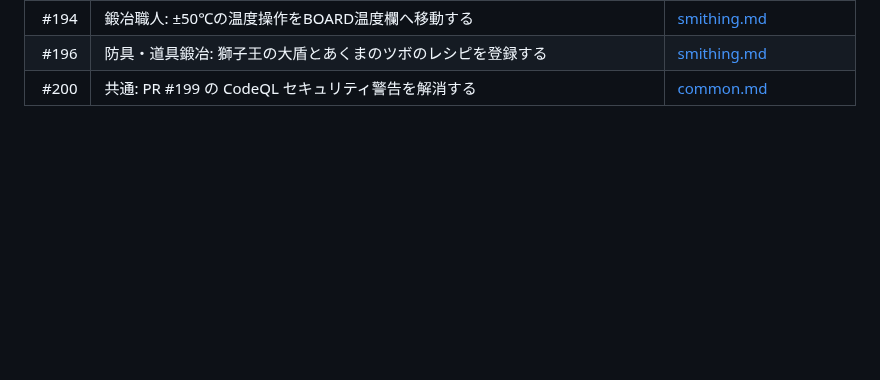
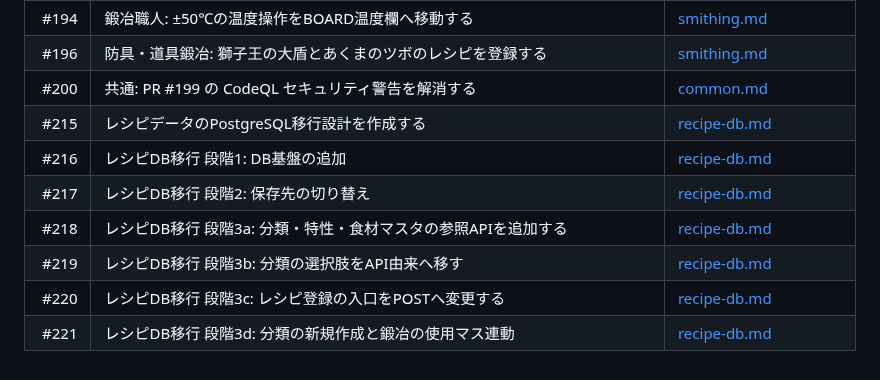
Before and after one commit to kwdch013/crafting_dq10, a Markdown page: docs/issues.md, the part around the change. Rendered like a GitHub page; blank space fills up the shorter version.

Commit message:
docs: レシピDB移行のissue記録を追加
起票した #215 から #221 までの明細と一覧を記録する。

Refs #215

Co-Authored-By: Claude Opus 5 <noreply@anthropic.com>
Claude-Session: https://claude.ai/code/session_01A5Xp7xDy7PoQqLd2L2vjcu

```diff
--- a/docs/issues.md
+++ b/docs/issues.md
@@ -96,3 +96,10 @@ issueには対象領域に応じてラベルを付与します。
 | #194 | 鍛冶職人: ±50℃の温度操作をBOARD温度欄へ移動する | [smithing.md](issues/smithing.md) |
 | #196 | 防具・道具鍛冶: 獅子王の大盾とあくまのツボのレシピを登録する | [smithing.md](issues/smithing.md) |
 | #200 | 共通: PR #199 の CodeQL セキュリティ警告を解消する | [common.md](issues/common.md) |
+| #215 | レシピデータのPostgreSQL移行設計を作成する | [recipe-db.md](issues/recipe-db.md) |
+| #216 | レシピDB移行 段階1: DB基盤の追加 | [recipe-db.md](issues/recipe-db.md) |
+| #217 | レシピDB移行 段階2: 保存先の切り替え | [recipe-db.md](issues/recipe-db.md) |
+| #218 | レシピDB移行 段階3a: 分類・特性・食材マスタの参照APIを追加する | [recipe-db.md](issues/recipe-db.md) |
+| #219 | レシピDB移行 段階3b: 分類の選択肢をAPI由来へ移す | [recipe-db.md](issues/recipe-db.md) |
+| #220 | レシピDB移行 段階3c: レシピ登録の入口をPOSTへ変更する | [recipe-db.md](issues/recipe-db.md) |
+| #221 | レシピDB移行 段階3d: 分類の新規作成と鍛冶の使用マス連動 | [recipe-db.md](issues/recipe-db.md) |
```
Also changed, not shown: docs/issues/recipe-db.md (added, +106 -0 lines).
